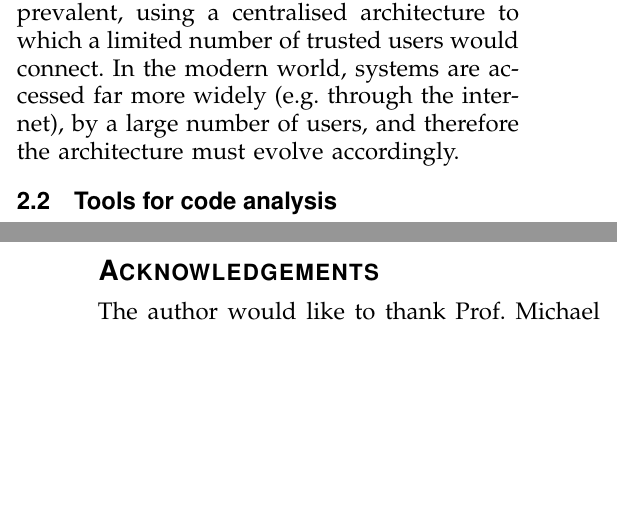
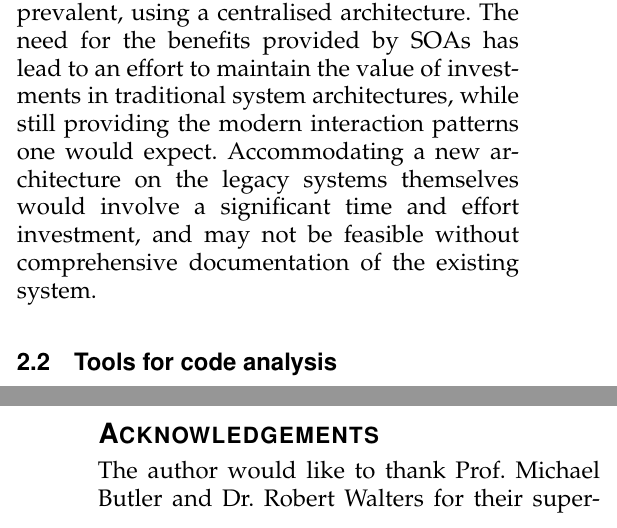
Before and after one commit to patricknaish/IRP, a LaTeX paper (report/report.tex): two parts of the columns of pages 2 and 6 of 7 before the commit and two parts of the columns of pages 2 and 6 of 8 after it, joined at a grey line, cut so that both start at the same text, the shorter picture padded with empty space. Compiled offline with pdfLaTeX.

Commit message:
Restated Aversano point, added acknowledgement for rjw

```diff
--- a/report/report.tex
+++ b/report/report.tex
@@ -71,7 +71,7 @@ The CelLEST project \cite{Stroulia2002} is discussed in the context of reenginee
 \label{subsec:soa}
 The most popular architecture to which legacy systems are migrated is that of a Service-Oriented Architecture (SOA) \cite{Sneed2008,Almonaies2010,Koschel2009,Canfora2006,Sneed2009,Canfora2008}. A service is defined by Perrey and Lycett \cite{Perrey2003} as ``...the boundary between a consumer understandable value proposition and a technical implementation...''. That is to say, it provides an interface between an agent and some functionality to allow for interaction without necessitating a deep understanding of underlying code. SOA is, therefore, a design pattern based on the interaction between these services.
 
-Some of the advantages of SOA for the purposes of migrating legacy systems are its flexibility, reusability and abstraction \cite{Almonaies2010}. As Aversano et al. note \cite{Aversano2001}, the mainframe systems were largely built before the internet became prevalent, using a centralised architecture to which a limited number of trusted users would connect. In the modern world, systems are accessed far more widely (e.g. through the internet), by a large number of users, and therefore the architecture must evolve accordingly.
+Some of the advantages of SOA for the purposes of migrating legacy systems are its flexibility, reusability and abstraction \cite{Almonaies2010}. As Aversano et al. note \cite{Aversano2001}, the mainframe systems were largely built before the internet became prevalent, using a centralised architecture. The need for the benefits provided by SOAs has lead to an effort to maintain the value of investments in traditional system architectures, while still providing the modern interaction patterns one would expect. Accommodating a new architecture on the legacy systems themselves would involve a significant time and effort investment, and may not be feasible without comprehensive documentation of the existing system.
 
 \subsection{Tools for code analysis}
 \label{subsec:toolsanalysis}
@@ -242,7 +242,7 @@ The tools discussed in \autoref{subsec:toolsmigration} and \autoref{subsec:tools
   \section*{Acknowledgement}
 \fi
 
-The author would like to thank Prof. Michael Butler for his supervision during the writing of this paper.
+The author would like to thank Prof. Michael Butler and Dr. Robert Walters for their supervision and feedback during the writing of this paper.
 
 
 \ifCLASSOPTIONcaptionsoff
```
Also changed, not shown: report/report.pdf.
